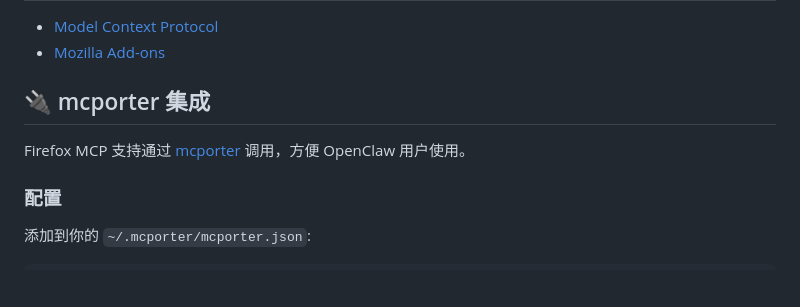
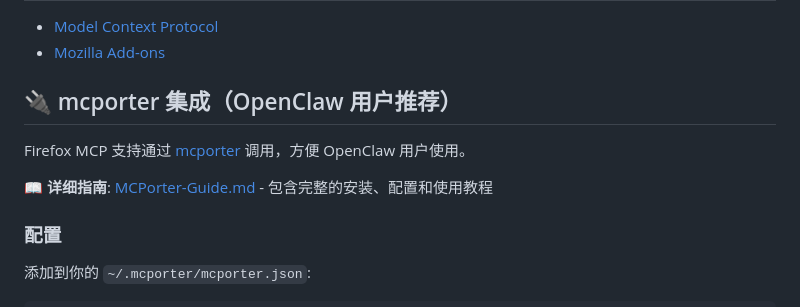
Before and after one commit to HougeLangley/firefox-mcp, a Markdown page: README.md, the part around the change. Rendered like a GitHub page; blank space fills up the shorter version.

```diff
--- a/README.md
+++ b/README.md
@@ -196,9 +196,11 @@ MIT License - 详见 LICENSE 文件
 - [Model Context Protocol](https://modelcontextprotocol.io/)
 - [Mozilla Add-ons](https://addons.mozilla.org/)
 
-## 🔌 mcporter 集成
+## 🔌 mcporter 集成（OpenClaw 用户推荐）
 
 Firefox MCP 支持通过 [mcporter](https://github.com/openclaw/mcporter) 调用，方便 OpenClaw 用户使用。
+
+📖 **详细指南**: [MCPorter-Guide.md](./MCPorter-Guide.md) - 包含完整的安装、配置和使用教程
 
 ### 配置
 
```
Also changed, not shown: MCPorter-Guide.md (added, +383 -0 lines).
